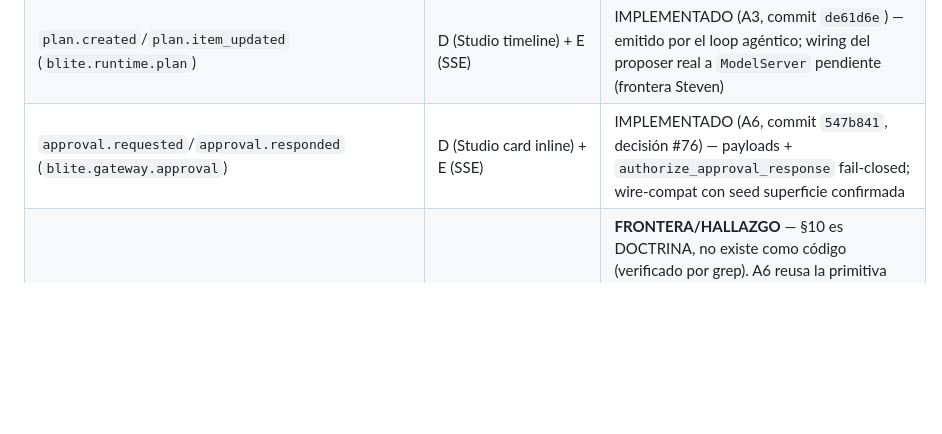
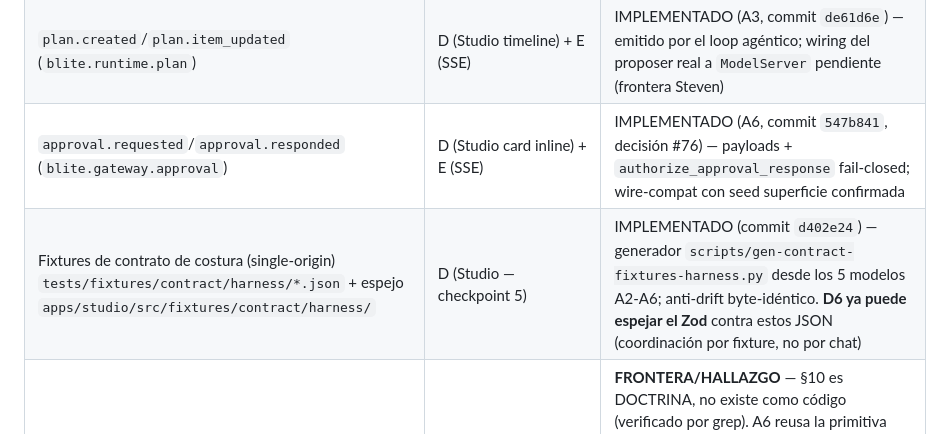
Before and after one commit to Blite-HQ/chimera, a Markdown page: docs/mvp/decisiones.md, the part around the change. Drawn GitHub-style; blank space fills up the shorter version.

Commit message:
docs(planeado): tabla de interacciones — fixtures de contrato del harness generados
Los 5 fixtures de contrato (single-origin + espejo a Studio, commit d402e24) cierran el
mecanismo de coordinación del checkpoint 5 con D6: Studio ya puede espejar el Zod contra
estos JSON en vez de coordinar por chat.

```diff
--- a/docs/mvp/decisiones.md
+++ b/docs/mvp/decisiones.md
@@ -99,6 +99,7 @@
 | `check_bundle` 7→8 puntos | confianza (bundle/predicate) | IMPLEMENTADO — bundles limpios siguen 8/8 |
 | `plan.created`/`plan.item_updated` (`blite.runtime.plan`) | D (Studio timeline) + E (SSE) | IMPLEMENTADO (A3, commit `de61d6e`) — emitido por el loop agéntico; wiring del proposer real a `ModelServer` pendiente (frontera Steven) |
 | `approval.requested`/`approval.responded` (`blite.gateway.approval`) | D (Studio card inline) + E (SSE) | IMPLEMENTADO (A6, commit `547b841`, decisión #76) — payloads + `authorize_approval_response` fail-closed; wire-compat con seed superficie confirmada |
+| Fixtures de contrato de costura (single-origin) `tests/fixtures/contract/harness/*.json` + espejo `apps/studio/src/fixtures/contract/harness/` | D (Studio — checkpoint 5) | IMPLEMENTADO (commit `d402e24`) — generador `scripts/gen-contract-fixtures-harness.py` desde los 5 modelos A2-A6; anti-drift byte-idéntico. **D6 ya puede espejar el Zod** contra estos JSON (coordinación por fixture, no por chat) |
 | `OverrideEvent`/`OverridePayload`/`override:apply:<scope>` (freeze §10) | confianza/gateway (Dylan/Steven) | **FRONTERA/HALLAZGO** — §10 es DOCTRINA, no existe como código (verificado por grep). A6 reusa la primitiva subyacente (`Identity.permissions`+`AuthzDecision`); cuando `OverridePayload` se materialice, el chequeo de A6 debe quedar textualmente idéntico. Definir además si el scope es jerárquico (A6 asume match exacto) |
 | Tripwire: `●SignalRecorded`/`●EscalationOpened`/`●Resolved` (§14) como eventos tipados | A/gateway/runtime (Steven) | PARCIAL — `Signal` y `escalation.opened` existen; falta el `GuardrailsStage` que journalice `signal.recorded` y el wiring de `escalation.resolved` (payloads los cierra Steven, ya declarado). A6 NO inventó catálogo |
 | `sub_run_id` en `ClaimEmittedPayload` + `blite.runtime.subrun` | confianza (predicate/bundle) | IMPLEMENTADO (A4, decisión #75) — spawn/aporte-al-raíz/cascada; wiring del proposer real a un spawn en vivo pendiente (frontera A6/uso en producción) |
```
